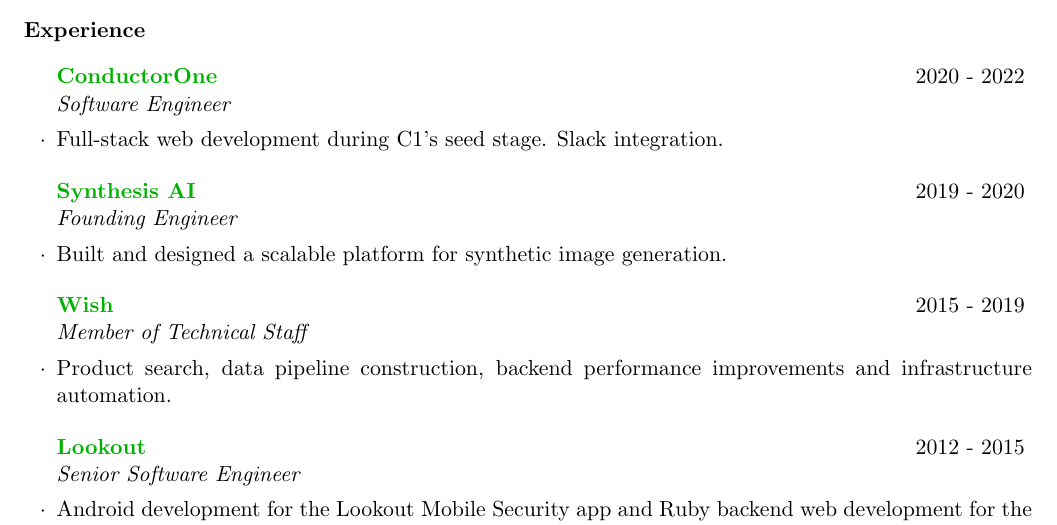
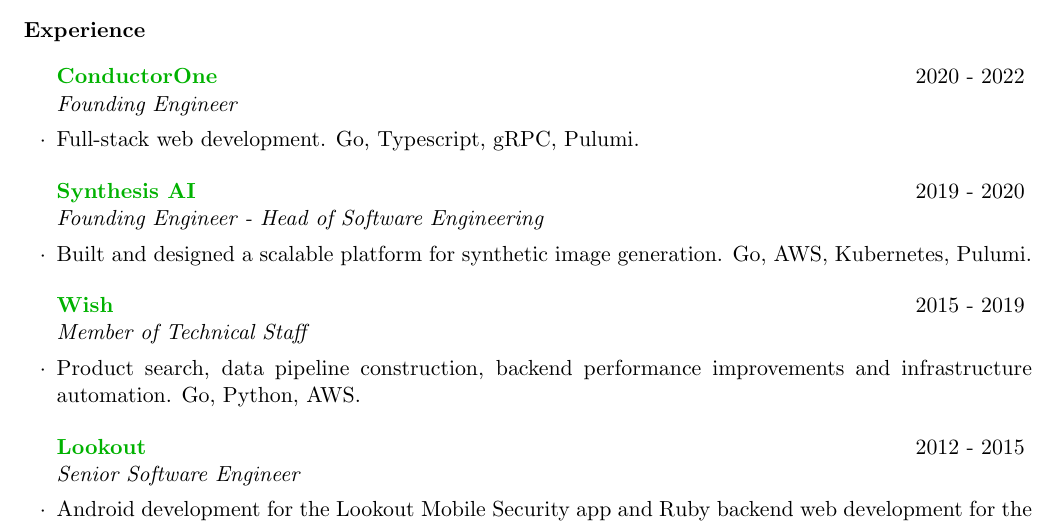
Before and after one commit to svrana/resume, a LaTeX CV (resume.tex): part of the page, cut so that both start at the same text. Compiled offline with pdfLaTeX.

Commit message:
More specific founding titles.

```diff
--- a/resume.tex
+++ b/resume.tex
@@ -22,16 +22,16 @@
 
 \begin{rSection}{Experience}
 
-\begin{rSubsection}{\href{https://conductorone.com}{ConductorOne}}{2020 - 2022}{Software Engineer}{}
-\item Full-stack web development during C1's seed stage. Slack integration.
+\begin{rSubsection}{\href{https://conductorone.com}{ConductorOne}}{2020 - 2022}{Founding Engineer}{}
+\item Full-stack web development. Go, Typescript, gRPC, Pulumi.
 \end{rSubsection}
 
-\begin{rSubsection}{\href{https://synthesis.ai}{Synthesis AI}}{2019 - 2020}{Founding Engineer}{}
-\item Built and designed a scalable platform for synthetic image generation.
+\begin{rSubsection}{\href{https://synthesis.ai}{Synthesis AI}}{2019 - 2020}{Founding Engineer - Head of Software Engineering}{}
+\item Built and designed a scalable platform for synthetic image generation. Go, AWS, Kubernetes, Pulumi.
 \end{rSubsection}
 
 \begin{rSubsection}{\href{https://wish.com}{Wish}}{2015 - 2019}{Member of Technical Staff}{}
-\item Product search, data pipeline construction, backend performance improvements and infrastructure automation.
+\item Product search, data pipeline construction, backend performance improvements and infrastructure automation. Go, Python, AWS.
 \end{rSubsection}
 
 \begin{rSubsection}{\href{https://lookout.com}{Lookout}}{2012 - 2015}{Senior Software Engineer}{}
```
Also changed, not shown: Makefile.
